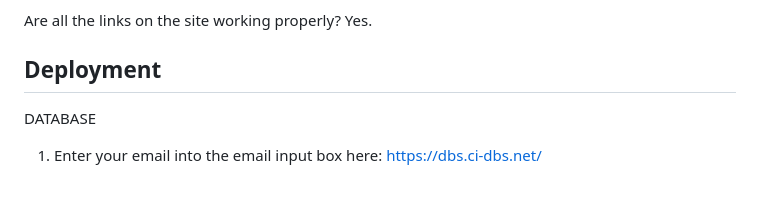
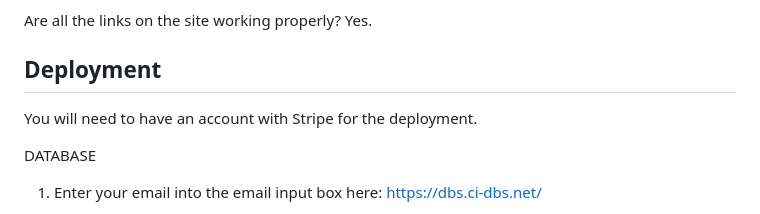
Before and after one commit to CatherineP37/project_5, a Markdown page: README.md, the part around the change. Drawn GitHub-style; blank space fills up the shorter version.

Commit message:
Edit deployment section of README.md

```diff
--- a/README.md
+++ b/README.md
@@ -491,6 +491,8 @@ Yes.
 
 ## Deployment
 
+You will need to have an account with Stripe for the deployment.
+
 DATABASE
 
 1. Enter your email into the email input box here: https://dbs.ci-dbs.net/
```
